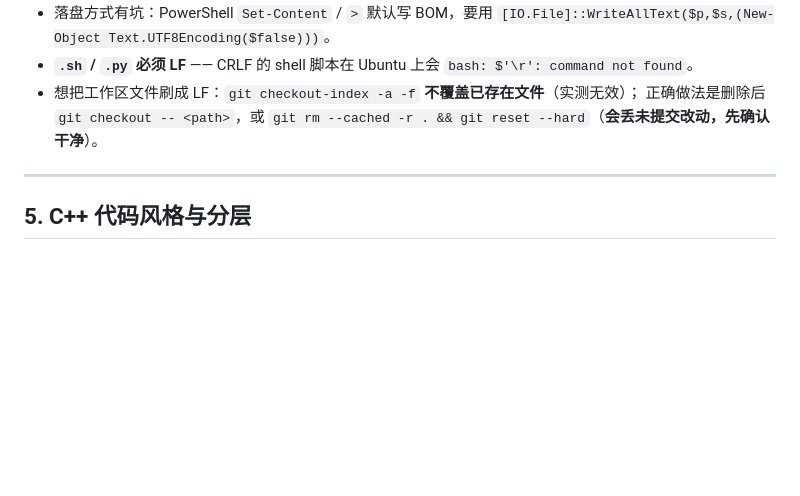
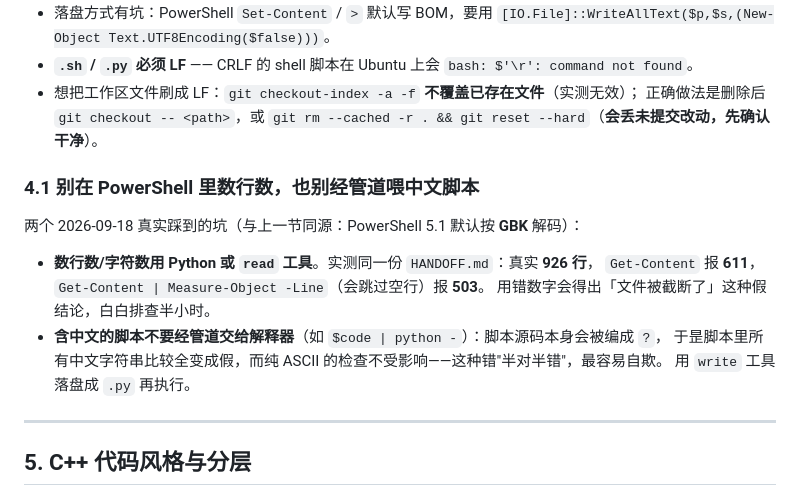
Before and after one commit to emila58035/Cell_incubator, a Markdown page: docs/CONVENTIONS.md, the part around the change. Rendered like a GitHub page; blank space fills up the shorter version.

Commit message:
Warn about PowerShell line counts and piping
Both traps come from PowerShell 5.1 decoding as GBK: Get-Content reported
611 lines and Measure-Object -Line 503 for a file that really has 926, and
piping a script with Chinese literals to python turned every string
comparison into a silent false.

```diff
--- a/docs/CONVENTIONS.md
+++ b/docs/CONVENTIONS.md
@@ -93,6 +93,17 @@ git diff --cached --name-only | Select-String -NotMatch '^(HANDOFF\.md$|docs/|AG
 - 想把工作区文件刷成 LF：`git checkout-index -a -f` **不覆盖已存在文件**（实测无效）；
   正确做法是删除后 `git checkout -- <path>`，或 `git rm --cached -r . && git reset --hard`（**会丢未提交改动，先确认干净**）。
 
+### 4.1 别在 PowerShell 里数行数，也别经管道喂中文脚本
+
+两个 2026-09-18 真实踩到的坑（与上一节同源：PowerShell 5.1 默认按 **GBK** 解码）：
+
+- **数行数/字符数用 Python 或 `read` 工具**。实测同一份 `HANDOFF.md`：真实 **926 行**，
+  `Get-Content` 报 **611**，`Get-Content | Measure-Object -Line`（会跳过空行）报 **503**。
+  用错数字会得出「文件被截断了」这种假结论，白白排查半小时。
+- **含中文的脚本不要经管道交给解释器**（如 `$code | python -`）：脚本源码本身会被编成 `?`，
+  于昰脚本里所有中文字符串比较全变成假，而纯 ASCII 的检查不受影响——这种错"半对半错"，最容易自欺。
+  用 `write` 工具落盘成 `.py` 再执行。
+
 ---
 
 ## 5. C++ 代码风格与分层
```
